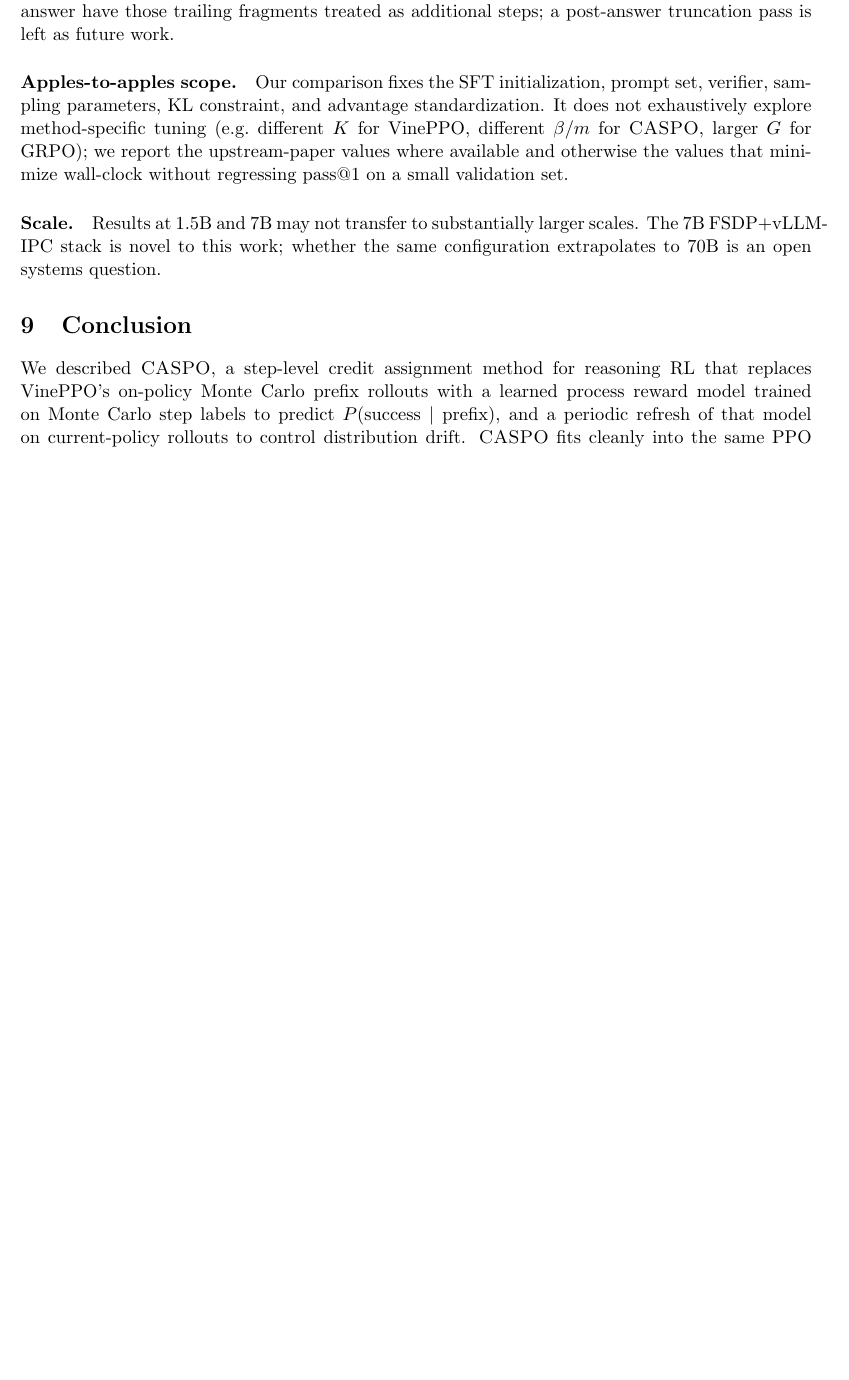
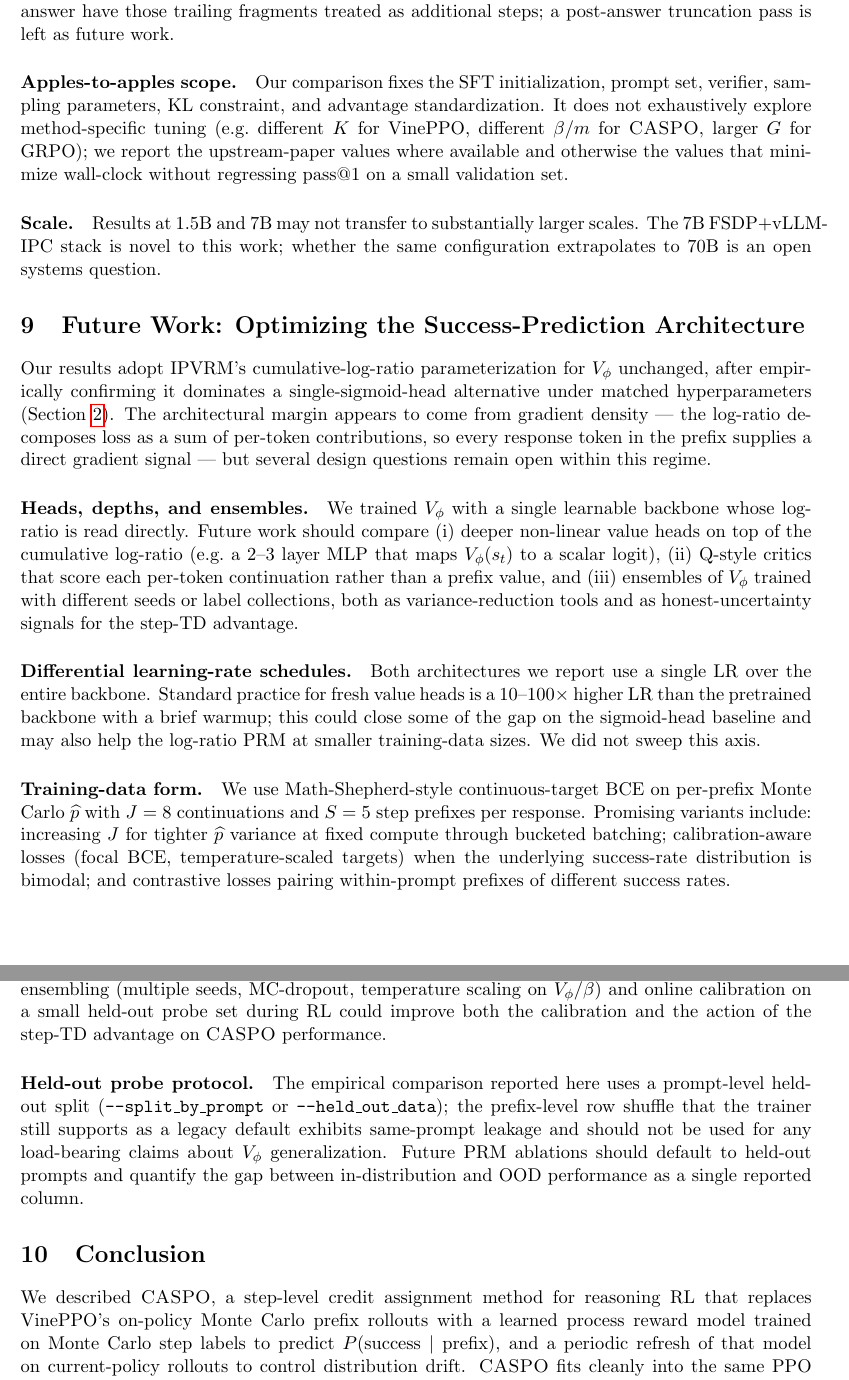
Before and after one commit to jasont314/CASPO, a LaTeX paper (paper/main.tex): part of page 15 of 16 before the commit and two parts of pages 15 and 16 of 17 after it, the two joined at a grey line, cut so that both start at the same text, the shorter picture padded with empty space. Compiled offline with pdfLaTeX.

Commit message:
PRM: --held_out_max_rows + paper future-work section on V_φ architecture
scripts/train_value_mc.py
- New --held_out_max_rows N flag truncates the held-out file to the first
  N rows after load (before pin_memory). Default 0 = use all.
- ~12k rows ≈ 200 prompts gives ρ CI half-width ±0.07 (plenty for the
  +0.34 ρ architecture-comparison signal) and cuts eval wall by ~4×
  (from ~120s to ~28s per eval at mb=16, FSDP=4) compared to the full
  909-prompt 52k-row holdout.

paper/main.tex
- New §"Future Work: Optimizing the Success-Prediction Architecture"
  before §Conclusion. Topics: deeper non-linear heads on the
  cumulative log-ratio, Q-style critics, ensembles for variance and
  uncertainty; differential learning-rate schedules (head vs backbone);
  training-data variants (higher J, calibration-aware/focal/contrastive
  losses); inference-time refinements (test-time ensembling, online
  calibration); and a normative recommendation to default to prompt-
  level held-out probes (--split_by_prompt or --held_out_data) instead
  of the legacy prefix-level row shuffle.

Co-Authored-By: Claude Opus 4.7 (1M context) <noreply@anthropic.com>

```diff
--- a/paper/main.tex
+++ b/paper/main.tex
@@ -1076,6 +1076,60 @@ Results at 1.5B and 7B may not transfer to substantially larger scales. The
 7B FSDP+vLLM-IPC stack is novel to this work; whether the same configuration
 extrapolates to 70B is an open systems question.
 
+\section{Future Work: Optimizing the Success-Prediction Architecture}
+\label{sec:future-work}
+Our results adopt \ipvrm{}'s cumulative-log-ratio parameterization for
+$V_\phi$ unchanged, after empirically confirming it dominates a
+single-sigmoid-head alternative under matched hyperparameters
+(Section~\ref{sec:related}). The architectural margin appears to come
+from gradient density --- the log-ratio decomposes loss as a sum of
+per-token contributions, so every response token in the prefix supplies
+a direct gradient signal --- but several design questions remain open
+within this regime.
+
+\paragraph{Heads, depths, and ensembles.}
+We trained $V_\phi$ with a single learnable backbone whose log-ratio is
+read directly. Future work should compare (i) deeper non-linear value
+heads on top of the cumulative log-ratio (e.g.\ a 2--3 layer MLP that
+maps $V_\phi(s_t)$ to a scalar logit), (ii) Q-style critics that score
+each per-token continuation rather than a prefix value, and (iii)
+ensembles of $V_\phi$ trained with different seeds or label collections,
+both as variance-reduction tools and as honest-uncertainty signals for
+the step-TD advantage.
+
+\paragraph{Differential learning-rate schedules.}
+Both architectures we report use a single LR over the entire backbone.
+Standard practice for fresh value heads is a 10--100$\times$ higher LR
+than the pretrained backbone with a brief warmup; this could close some
+of the gap on the sigmoid-head baseline and may also help the log-ratio
+PRM at smaller training-data sizes. We did not sweep this axis.
+
+\paragraph{Training-data form.}
+We use Math-Shepherd-style continuous-target BCE on per-prefix Monte
+Carlo $\widehat{p}$ with $J=8$ continuations and $S=5$ step prefixes
+per response. Promising variants include: increasing $J$ for tighter
+$\widehat{p}$ variance at fixed compute through bucketed batching;
+calibration-aware losses (focal BCE, temperature-scaled targets) when
+the underlying success-rate distribution is bimodal; and contrastive
+losses pairing within-prompt prefixes of different success rates.
+
+\paragraph{Inference-time refinements.}
+At inference, $V_\phi$ is queried in a single forward pass. Test-time
+ensembling (multiple seeds, MC-dropout, temperature scaling on
+$V_\phi/\beta$) and online calibration on a small held-out probe set
+during RL could improve both the calibration and the action of the
+step-TD advantage on \caspo{} performance.
+
+\paragraph{Held-out probe protocol.}
+The empirical comparison reported here uses a prompt-level held-out
+split (\texttt{--split\_by\_prompt} or \texttt{--held\_out\_data}); the
+prefix-level row shuffle that the trainer still supports as a legacy
+default exhibits same-prompt leakage and should not be used for any
+load-bearing claims about $V_\phi$ generalization. Future PRM
+ablations should default to held-out prompts and quantify the gap
+between in-distribution and OOD performance as a single reported
+column.
+
 \section{Conclusion}
 \label{sec:conclusion}
 
```
Also changed, not shown: 1 other file.
